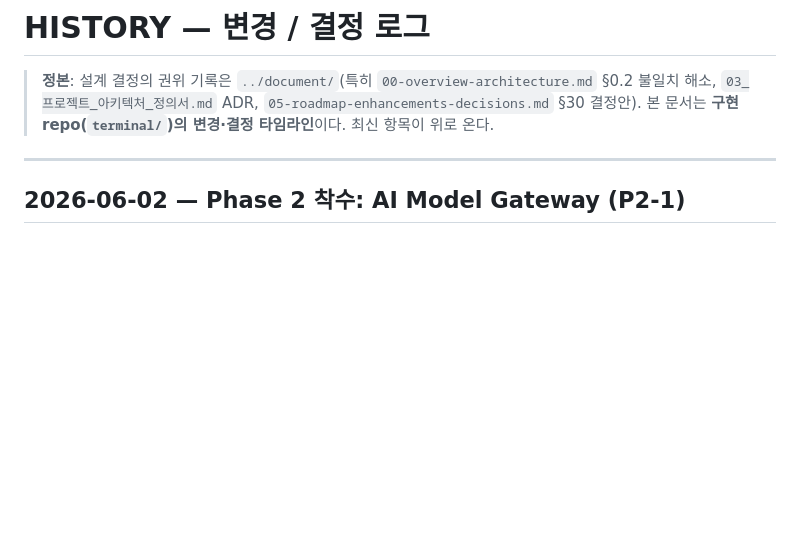
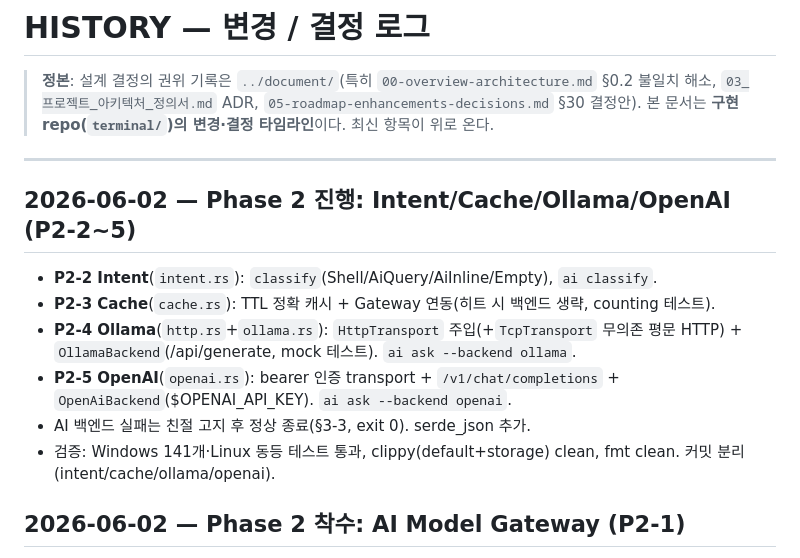
Before and after one commit to ai-cli-terminal/terminal, a Markdown page: docs/HISTORY.md, the part around the change. GitHub-like rendering; blank space fills up the shorter version.

```diff
--- a/docs/HISTORY.md
+++ b/docs/HISTORY.md
@@ -4,6 +4,15 @@
 > 본 문서는 **구현 repo(`terminal/`)의 변경·결정 타임라인**이다. 최신 항목이 위로 온다.
 
 ---
+
+## 2026-06-02 — Phase 2 진행: Intent/Cache/Ollama/OpenAI (P2-2~5)
+
+- **P2-2 Intent**(`intent.rs`): `classify`(Shell/AiQuery/AiInline/Empty), `ai classify`.
+- **P2-3 Cache**(`cache.rs`): TTL 정확 캐시 + Gateway 연동(히트 시 백엔드 생략, counting 테스트).
+- **P2-4 Ollama**(`http.rs`+`ollama.rs`): `HttpTransport` 주입(+`TcpTransport` 무의존 평문 HTTP) + `OllamaBackend`(/api/generate, mock 테스트). `ai ask --backend ollama`.
+- **P2-5 OpenAI**(`openai.rs`): bearer 인증 transport + `/v1/chat/completions` + `OpenAiBackend`($OPENAI_API_KEY). `ai ask --backend openai`.
+- AI 백엔드 실패는 친절 고지 후 정상 종료(§3-3, exit 0). serde_json 추가.
+- 검증: Windows 141개·Linux 동등 테스트 통과, clippy(default+storage) clean, fmt clean. 커밋 분리(intent/cache/ollama/openai).
 
 ## 2026-06-02 — Phase 2 착수: AI Model Gateway (P2-1)
 
```
Also changed, not shown: docs/TASK.md (+13 -1 lines).
